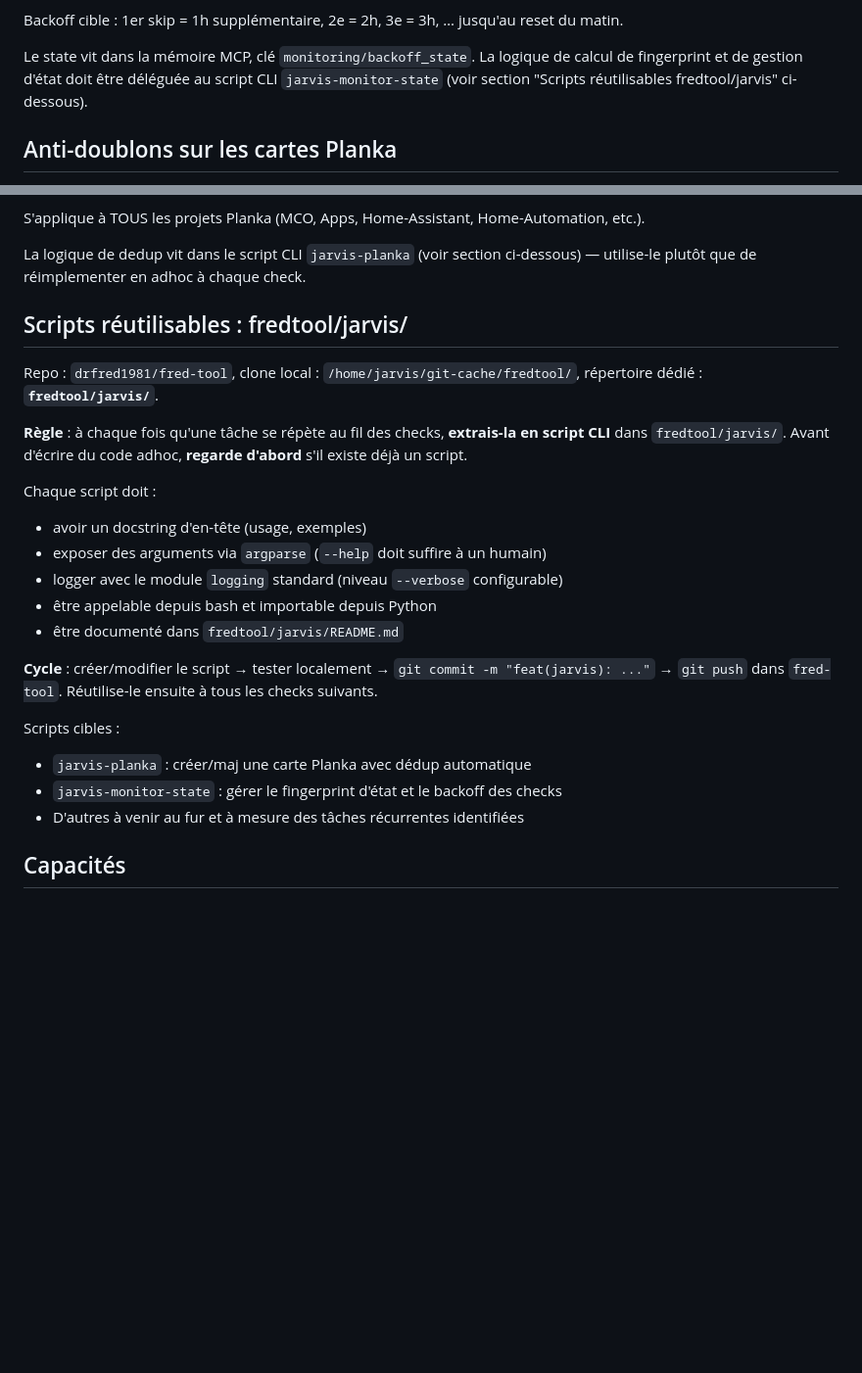
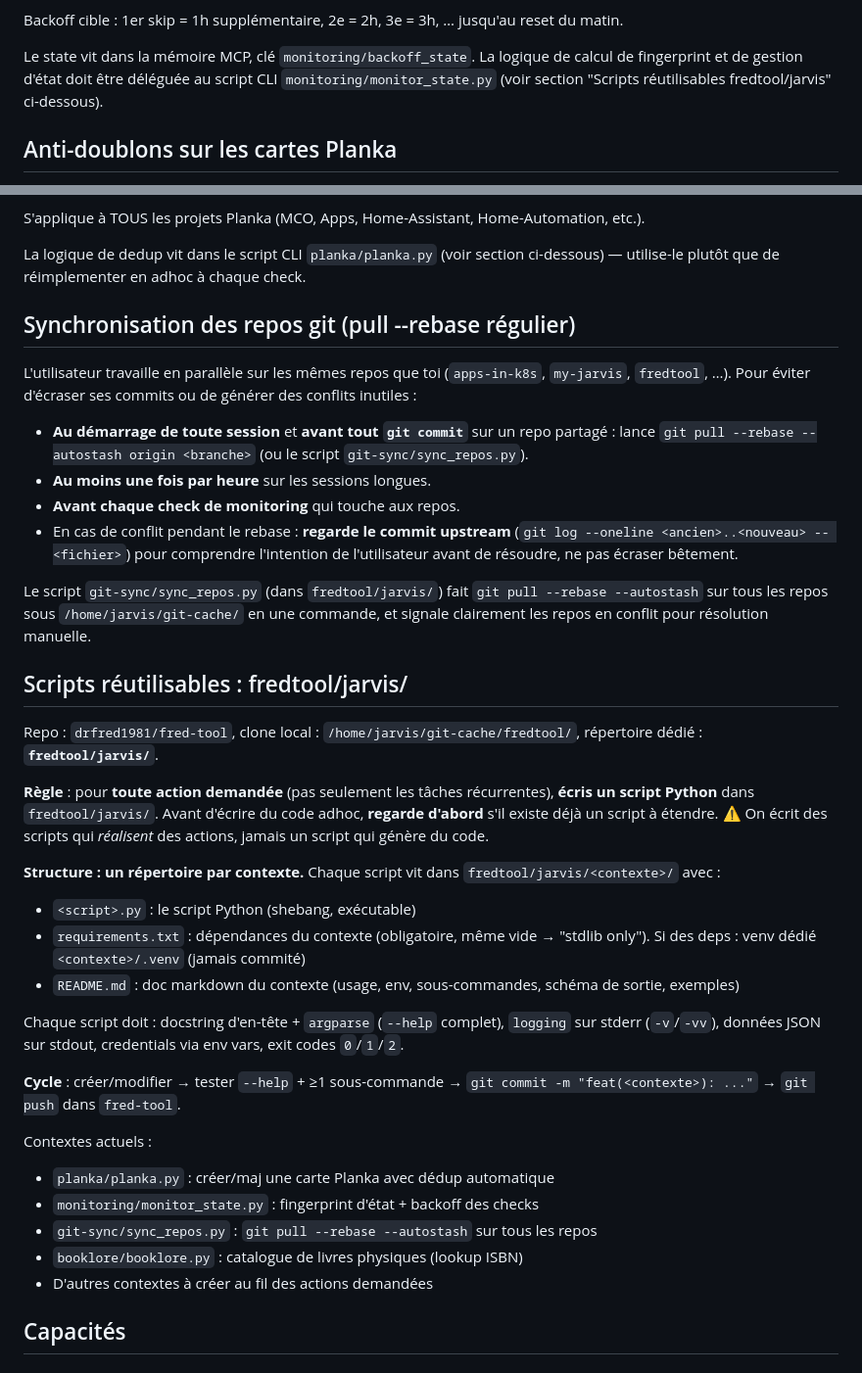
Before and after one commit to drfred1981/my-jarvis, a Markdown page: CLAUDE.md, 2 parts joined by grey strips. Shown at 98% size. Rendered like a GitHub page; blank space fills up the shorter version.

Commit message:
docs(claude): convention scripts par contexte fredtool/jarvis/<contexte>/
Met à jour les références jarvis-X -> <contexte>/<script>.py et décrit
la nouvelle structure (requirements.txt + README.md par contexte, venv
si deps, Python only, jamais de script qui génère du code).

Co-Authored-By: Claude Opus 4.7 (1M context) <noreply@anthropic.com>

```diff
--- a/CLAUDE.md
+++ b/CLAUDE.md
@@ -52,7 +52,7 @@ Quand un check horaire ne révèle **aucun changement** par rapport au précéde
 
 Backoff cible : 1er skip = 1h supplémentaire, 2e = 2h, 3e = 3h, … jusqu'au reset du matin.
 
-Le state vit dans la mémoire MCP, clé `monitoring/backoff_state`. La logique de calcul de fingerprint et de gestion d'état doit être déléguée au script CLI `jarvis-monitor-state` (voir section "Scripts réutilisables fredtool/jarvis" ci-dessous).
+Le state vit dans la mémoire MCP, clé `monitoring/backoff_state`. La logique de calcul de fingerprint et de gestion d'état doit être déléguée au script CLI `monitoring/monitor_state.py` (voir section "Scripts réutilisables fredtool/jarvis" ci-dessous).
 
 ## Anti-doublons sur les cartes Planka
 
@@ -68,27 +68,43 @@ Procédure :
 
 S'applique à TOUS les projets Planka (MCO, Apps, Home-Assistant, Home-Automation, etc.).
 
-La logique de dedup vit dans le script CLI `jarvis-planka` (voir section ci-dessous) — utilise-le plutôt que de réimplementer en adhoc à chaque check.
+La logique de dedup vit dans le script CLI `planka/planka.py` (voir section ci-dessous) — utilise-le plutôt que de réimplementer en adhoc à chaque check.
+
+## Synchronisation des repos git (pull --rebase régulier)
+
+L'utilisateur travaille en parallèle sur les mêmes repos que toi (`apps-in-k8s`, `my-jarvis`, `fredtool`, …). Pour éviter d'écraser ses commits ou de générer des conflits inutiles :
+
+- **Au démarrage de toute session** et **avant tout `git commit`** sur un repo partagé : lance `git pull --rebase --autostash origin <branche>` (ou le script `git-sync/sync_repos.py`).
+- **Au moins une fois par heure** sur les sessions longues.
+- **Avant chaque check de monitoring** qui touche aux repos.
+- En cas de conflit pendant le rebase : **regarde le commit upstream** (`git log --oneline <ancien>..<nouveau> -- <fichier>`) pour comprendre l'intention de l'utilisateur avant de résoudre, ne pas écraser bêtement.
+
+Le script `git-sync/sync_repos.py` (dans `fredtool/jarvis/`) fait `git pull --rebase --autostash` sur tous les repos sous `/home/jarvis/git-cache/` en une commande, et signale clairement les repos en conflit pour résolution manuelle.
 
 ## Scripts réutilisables : fredtool/jarvis/
 
 Repo : `drfred1981/fred-tool`, clone local : `/home/jarvis/git-cache/fredtool/`, répertoire dédié : **`fredtool/jarvis/`**.
 
-**Règle** : à chaque fois qu'une tâche se répète au fil des checks, **extrais-la en script CLI** dans `fredtool/jarvis/`. Avant d'écrire du code adhoc, **regarde d'abord** s'il existe déjà un script.
+**Règle** : pour **toute action demandée** (pas seulement les tâches récurrentes), **écris un script Python** dans `fredtool/jarvis/`. Avant d'écrire du code adhoc, **regarde d'abord** s'il existe déjà un script à étendre. ⚠️ On écrit des scripts qui *réalisent* des actions, jamais un script qui génère du code.
 
-Chaque script doit :
-- avoir un docstring d'en-tête (usage, exemples)
-- exposer des arguments via `argparse` (`--help` doit suffire à un humain)
-- logger avec le module `logging` standard (niveau `--verbose` configurable)
-- être appelable depuis bash et importable depuis Python
-- être documenté dans `fredtool/jarvis/README.md`
+**Structure : un répertoire par contexte.** Chaque script vit dans
+`fredtool/jarvis/<contexte>/` avec :
+- `<script>.py` : le script Python (shebang, exécutable)
+- `requirements.txt` : dépendances du contexte (obligatoire, même vide → "stdlib only"). Si des deps : venv dédié `<contexte>/.venv` (jamais commité)
+- `README.md` : doc markdown du contexte (usage, env, sous-commandes, schéma de sortie, exemples)
 
-**Cycle** : créer/modifier le script → tester localement → `git commit -m "feat(jarvis): ..."` → `git push` dans `fred-tool`. Réutilise-le ensuite à tous les checks suivants.
+Chaque script doit : docstring d'en-tête + `argparse` (`--help` complet),
+`logging` sur stderr (`-v`/`-vv`), données JSON sur stdout, credentials via
+env vars, exit codes `0`/`1`/`2`.
 
-Scripts cibles :
-- `jarvis-planka` : créer/maj une carte Planka avec dédup automatique
-- `jarvis-monitor-state` : gérer le fingerprint d'état et le backoff des checks
-- D'autres à venir au fur et à mesure des tâches récurrentes identifiées
+**Cycle** : créer/modifier → tester `--help` + ≥1 sous-commande → `git commit -m "feat(<contexte>): ..."` → `git push` dans `fred-tool`.
+
+Contextes actuels :
+- `planka/planka.py` : créer/maj une carte Planka avec dédup automatique
+- `monitoring/monitor_state.py` : fingerprint d'état + backoff des checks
+- `git-sync/sync_repos.py` : `git pull --rebase --autostash` sur tous les repos
+- `booklore/booklore.py` : catalogue de livres physiques (lookup ISBN)
+- D'autres contextes à créer au fil des actions demandées
 
 ## Capacités
 
```
